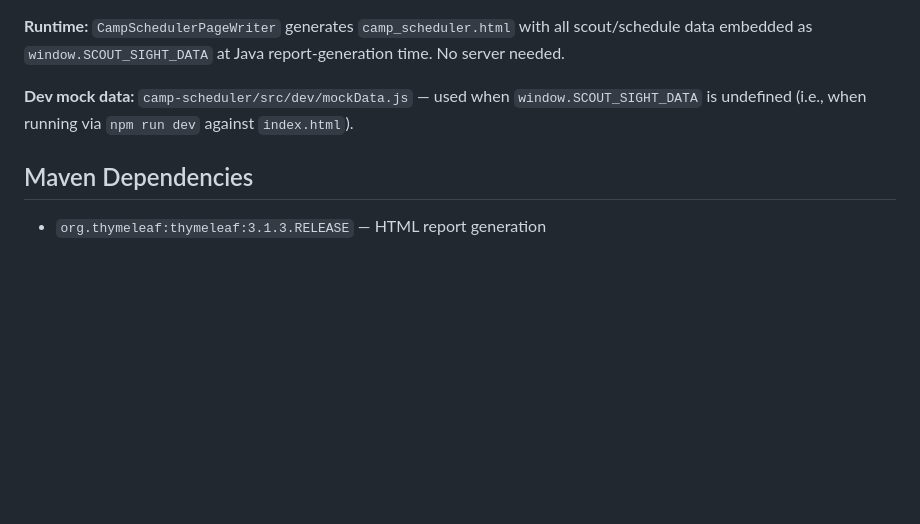
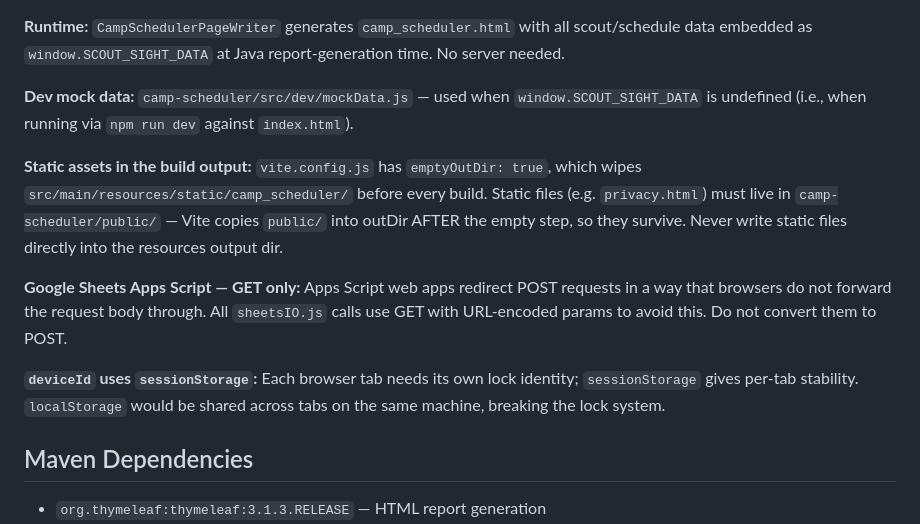
Before and after one commit to bhotchkies/ScoutSight, a Markdown page: CLAUDE.md, the part around the change. Drawn GitHub-style; blank space fills up the shorter version.

```diff
--- a/CLAUDE.md
+++ b/CLAUDE.md
@@ -197,6 +197,19 @@ data embedded as `window.SCOUT_SIGHT_DATA` at Java report-generation time. No se
 **Dev mock data:** `camp-scheduler/src/dev/mockData.js` — used when `window.SCOUT_SIGHT_DATA`
 is undefined (i.e., when running via `npm run dev` against `index.html`).
 
+**Static assets in the build output:** `vite.config.js` has `emptyOutDir: true`, which wipes
+`src/main/resources/static/camp_scheduler/` before every build. Static files (e.g. `privacy.html`)
+must live in `camp-scheduler/public/` — Vite copies `public/` into outDir AFTER the empty step,
+so they survive. Never write static files directly into the resources output dir.
+
+**Google Sheets Apps Script — GET only:** Apps Script web apps redirect POST requests in a way
+that browsers do not forward the request body through. All `sheetsIO.js` calls use GET with
+URL-encoded params to avoid this. Do not convert them to POST.
+
+**`deviceId` uses `sessionStorage`:** Each browser tab needs its own lock identity; `sessionStorage`
+gives per-tab stability. `localStorage` would be shared across tabs on the same machine, breaking
+the lock system.
+
 ## Maven Dependencies
 
 - `org.thymeleaf:thymeleaf:3.1.3.RELEASE` — HTML report generation
```
